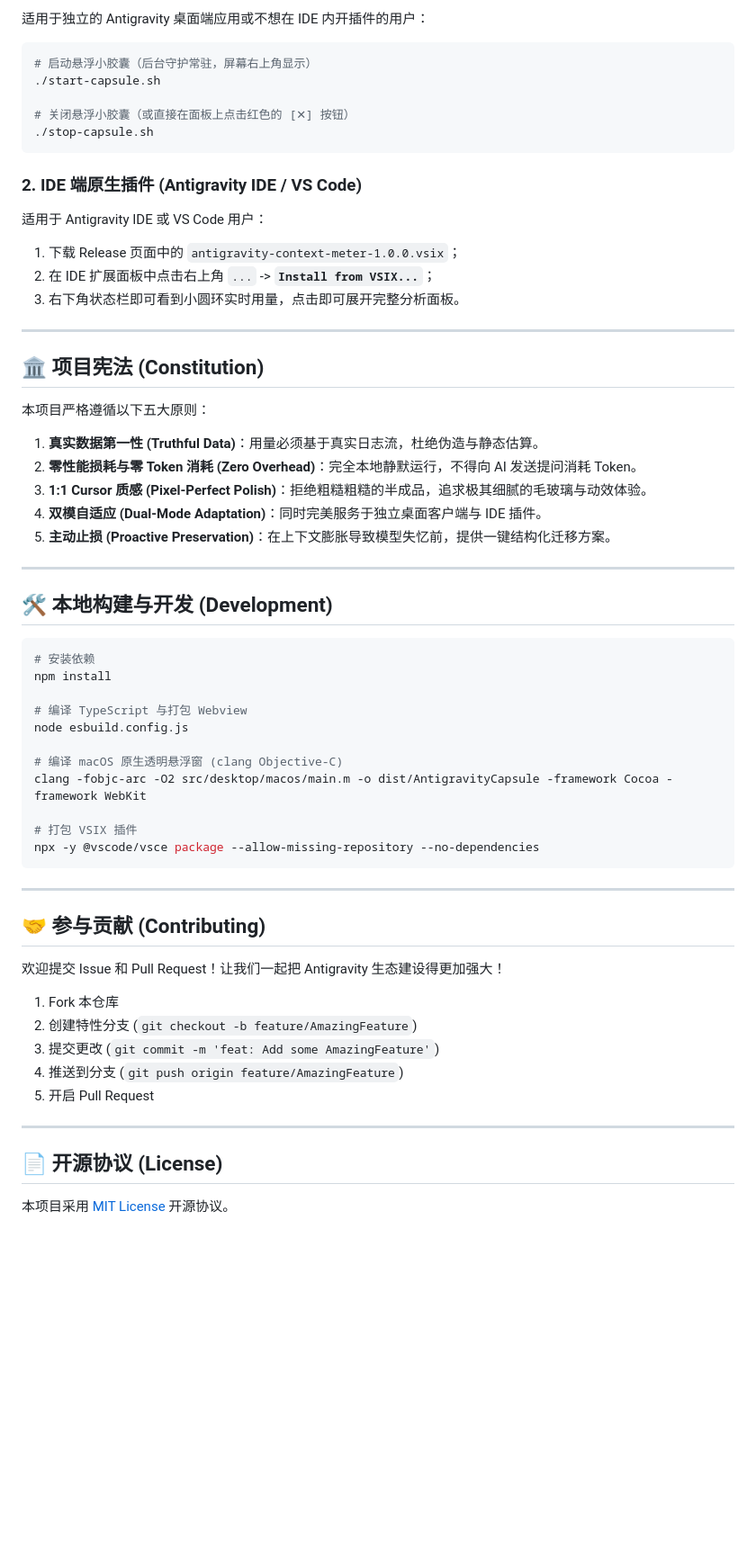
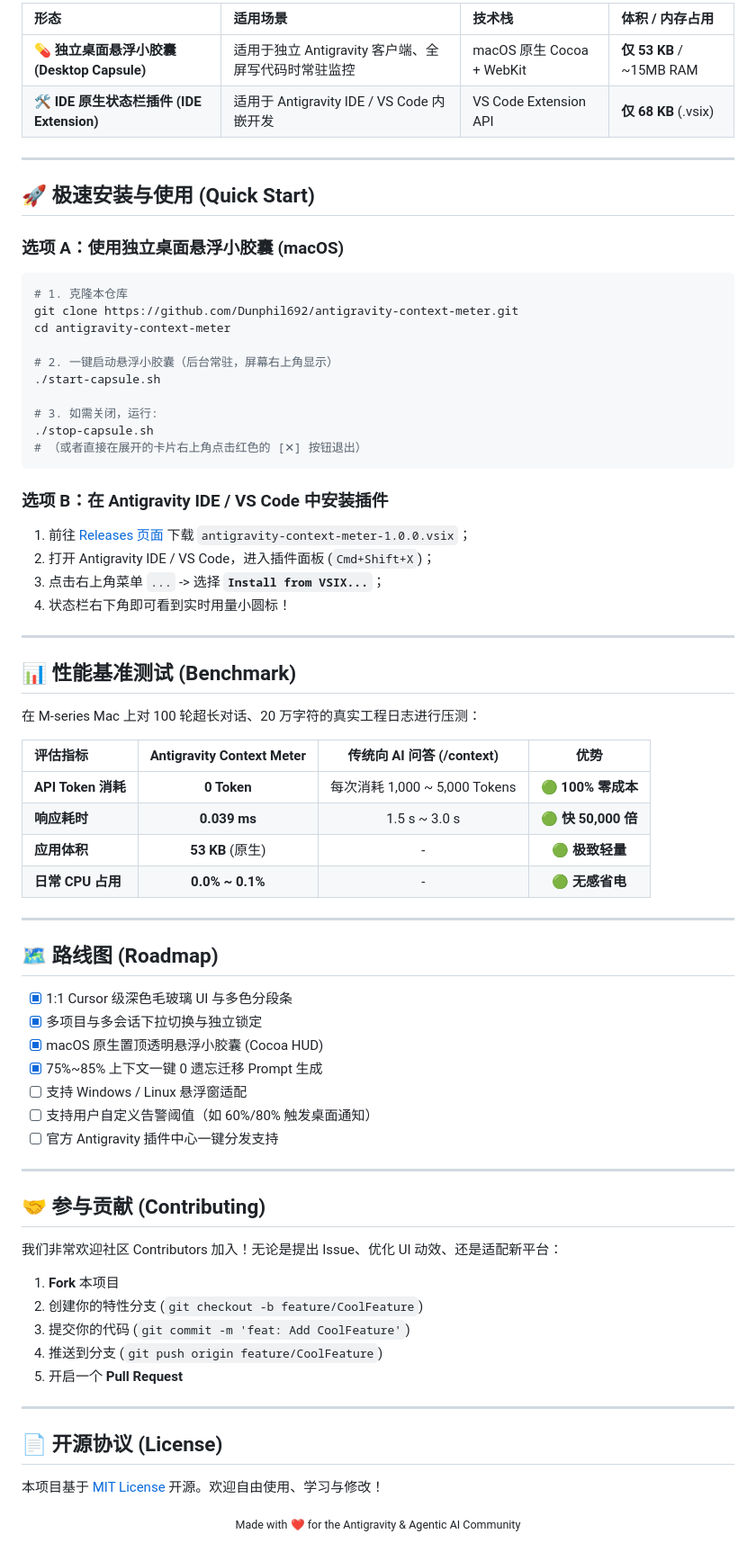
Before and after one commit to Dunphil692/antigravity-context-meter, a Markdown page: README.md, the part around one of its changes. Shown at 90% size. Drawn GitHub-style; blank space fills up the shorter version.

````diff
--- a/README.md
+++ b/README.md
@@ -34,64 +85,78 @@
 
-适用于独立的 Antigravity 桌面端应用或不想在 IDE 内开插件的用户：
-
-```bash
-# 启动悬浮小胶囊（后台守护常驻，屏幕右上角显示）
-./start-capsule.sh
-
-# 关闭悬浮小胶囊（或直接在面板上点击红色的 [✕] 按钮）
-./stop-capsule.sh
-```
-
-### 2. IDE 端原生插件 (Antigravity IDE / VS Code)
-
-适用于 Antigravity IDE 或 VS Code 用户：
-1. 下载 Release 页面中的 `antigravity-context-meter-1.0.0.vsix`；
-2. 在 IDE 扩展面板中点击右上角 `...` -> **`Install from VSIX...`**；
-3. 右下角状态栏即可看到小圆环实时用量，点击即可展开完整分析面板。
+| 形态 | 适用场景 | 技术栈 | 体积 / 内存占用 |
+| :--- | :--- | :--- | :--- |
+| **💊 独立桌面悬浮小胶囊 (Desktop Capsule)** | 适用于独立 Antigravity 客户端、全屏写代码时常驻监控 | macOS 原生 Cocoa + WebKit | **仅 53 KB** / ~15MB RAM |
+| **🛠️ IDE 原生状态栏插件 (IDE Extension)** | 适用于 Antigravity IDE / VS Code 内嵌开发 | VS Code Extension API | **仅 68 KB** (.vsix) |
 
 ---
 
-## 🏛️ 项目宪法 (Constitution)
+## 🚀 极速安装与使用 (Quick Start)
 
-本项目严格遵循以下五大原则：
-1. **真实数据第一性 (Truthful Data)**：用量必须基于真实日志流，杜绝伪造与静态估算。
-2. **零性能损耗与零 Token 消耗 (Zero Overhead)**：完全本地静默运行，不得向 AI 发送提问消耗 Token。
-3. **1:1 Cursor 质感 (Pixel-Perfect Polish)**：拒绝粗糙粗糙的半成品，追求极其细腻的毛玻璃与动效体验。
-4. **双模自适应 (Dual-Mode Adaptation)**：同时完美服务于独立桌面客户端与 IDE 插件。
-5. **主动止损 (Proactive Preservation)**：在上下文膨胀导致模型失忆前，提供一键结构化迁移方案。
+### 选项 A：使用独立桌面悬浮小胶囊 (macOS)
+
+```bash
+# 1. 克隆本仓库
+git clone https://github.com/Dunphil692/antigravity-context-meter.git
+cd antigravity-context-meter
+
+# 2. 一键启动悬浮小胶囊（后台常驻，屏幕右上角显示）
+./start-capsule.sh
+
+# 3. 如需关闭，运行:
+./stop-capsule.sh
+# （或者直接在展开的卡片右上角点击红色的 [✕] 按钮退出）
+```
+
+### 选项 B：在 Antigravity IDE / VS Code 中安装插件
+
+1. 前往 [Releases 页面](https://github.com/Dunphil692/antigravity-context-meter/releases/latest) 下载 `antigravity-context-meter-1.0.0.vsix`；
+2. 打开 Antigravity IDE / VS Code，进入插件面板 (`Cmd+Shift+X`)；
+3. 点击右上角菜单 `...` -> 选择 **`Install from VSIX...`**；
+4. 状态栏右下角即可看到实时用量小圆标！
 
 ---
 
-## 🛠️ 本地构建与开发 (Development)
+## 📊 性能基准测试 (Benchmark)
 
-```bash
-# 安装依赖
-npm install
+在 M-series Mac 上对 100 轮超长对话、20 万字符的真实工程日志进行压测：
 
-# 编译 TypeScript 与打包 Webview
-node esbuild.config.js
+| 评估指标 | Antigravity Context Meter | 传统向 AI 问答 (/context) | 优势 |
+| :--- | :---: | :---: | :---: |
+| **API Token 消耗** | **0 Token** | 每次消耗 1,000 ~ 5,000 Tokens | 🟢 **100% 零成本** |
+| **响应耗时** | **0.039 ms** | 1.5 s ~ 3.0 s | 🟢 **快 50,000 倍** |
+| **应用体积** | **53 KB** (原生) | - | 🟢 **极致轻量** |
+| **日常 CPU 占用** | **0.0% ~ 0.1%** | - | 🟢 **无感省电** |
 
-# 编译 macOS 原生透明悬浮窗 (clang Objective-C)
-clang -fobjc-arc -O2 src/desktop/macos/main.m -o dist/AntigravityCapsule -framework Cocoa -framework WebKit
+---
 
-# 打包 VSIX 插件
-npx -y @vscode/vsce package --allow-missing-repository --no-dependencies
-```
+## 🗺️ 路线图 (Roadmap)
+
+- [x] 1:1 Cursor 级深色毛玻璃 UI 与多色分段条
+- [x] 多项目与多会话下拉切换与独立锁定
+- [x] macOS 原生置顶透明悬浮小胶囊 (Cocoa HUD)
+- [x] 75%~85% 上下文一键 0 遗忘迁移 Prompt 生成
+- [ ] 支持 Windows / Linux 悬浮窗适配
+- [ ] 支持用户自定义告警阈值（如 60%/80% 触发桌面通知）
+- [ ] 官方 Antigravity 插件中心一键分发支持
 
 ---
 
 ## 🤝 参与贡献 (Contributing)
 
-欢迎提交 Issue 和 Pull Request！让我们一起把 Antigravity 生态建设得更加强大！
+我们非常欢迎社区 Contributors 加入！无论是提出 Issue、优化 UI 动效、还是适配新平台：
 
-1. Fork 本仓库
-2. 创建特性分支 (`git checkout -b feature/AmazingFeature`)
-3. 提交更改 (`git commit -m 'feat: Add some AmazingFeature'`)
-4. 推送到分支 (`git push origin feature/AmazingFeature`)
-5. 开启 Pull Request
+1. **Fork** 本项目
+2. 创建你的特性分支 (`git checkout -b feature/CoolFeature`)
+3. 提交你的代码 (`git commit -m 'feat: Add CoolFeature'`)
+4. 推送到分支 (`git push origin feature/CoolFeature`)
+5. 开启一个 **Pull Request**
 
 ---
 
 ## 📄 开源协议 (License)
 
-本项目采用 [MIT License](LICENSE) 开源协议。
+本项目基于 [MIT License](LICENSE) 开源。欢迎自由使用、学习与修改！
+
+<div align="center">
+  <sub>Made with ❤️ for the Antigravity & Agentic AI Community</sub>
+</div>
````
Also changed, not shown: other parts of README.md (+69 -18 lines), assets/preview-capsule.png (added), assets/preview-card.png (added), assets/preview-sessions.png (added).
